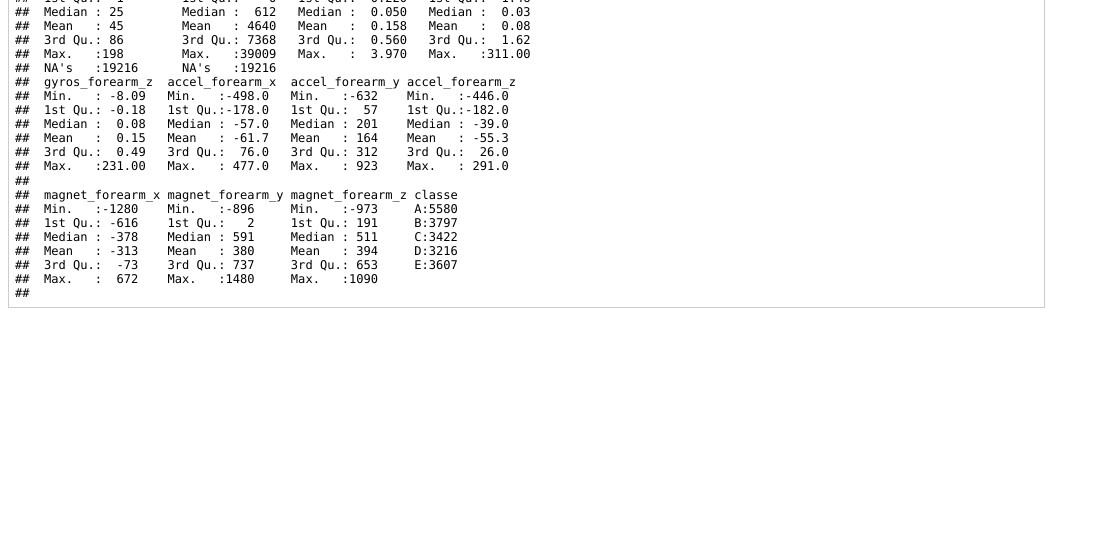
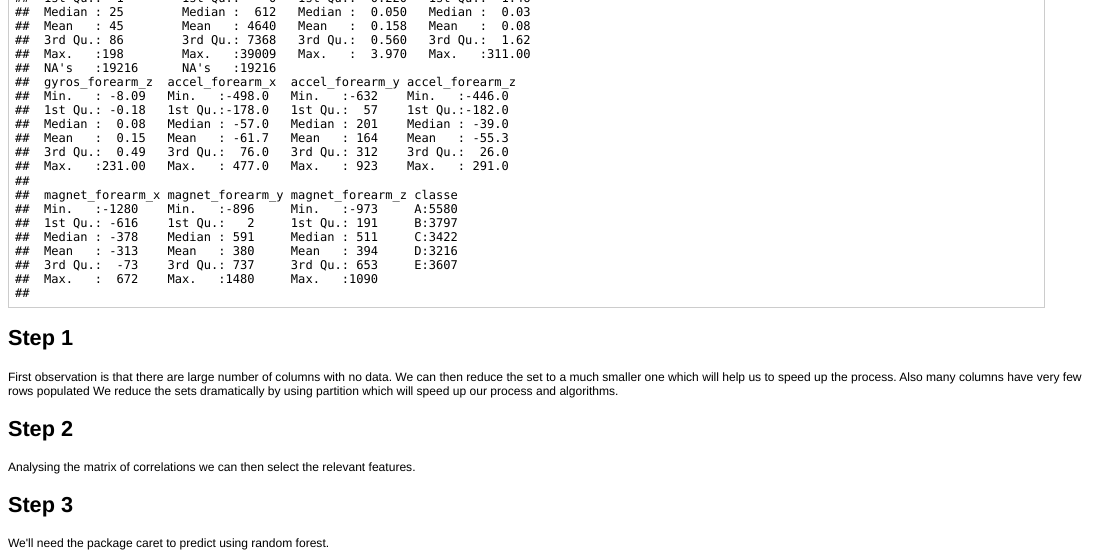
Before and after one commit to George--V/ProjectMachineLearning, an R Markdown document (Writeup.Rmd): the page in a window 1100 px wide, from 6230 px down. The pictures show the output file Writeup.html that the author committed with the source, opened offline.

Commit message:
Step definition

````diff
--- a/Writeup.Rmd
+++ b/Writeup.Rmd
@@ -37,3 +37,15 @@ then, a glimpse into data:
 ```{r fig.width=7, fig.height=6}
 summary(df_training)
 ```
+
+
+## Step 1
+First observation is that there are large number of columns with no data.
+We can then reduce the set to a much smaller one which will help us to speed up the process. Also many columns have very few rows populated
+We reduce the sets dramatically by using partition which will speed up our process and algorithms.
+
+## Step 2
+Analysing the matrix of correlations we can then select the relevant features.
+
+## Step 3
+We'll need the package caret to predict using random forest.
````
Also changed, not shown: Writeup.html, Writeup.md.
